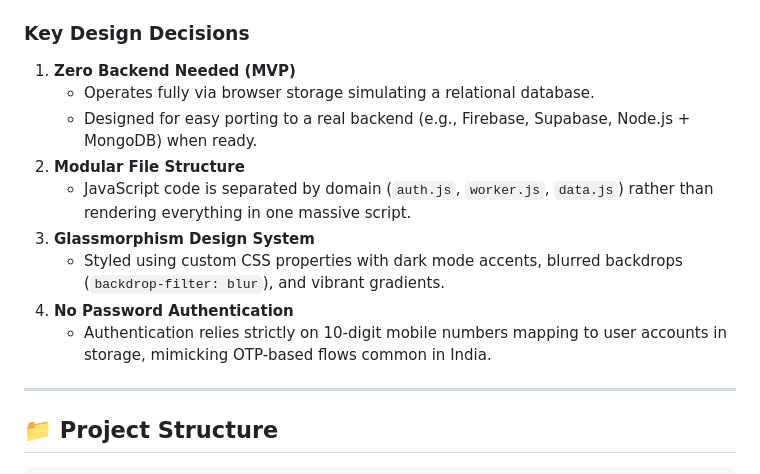
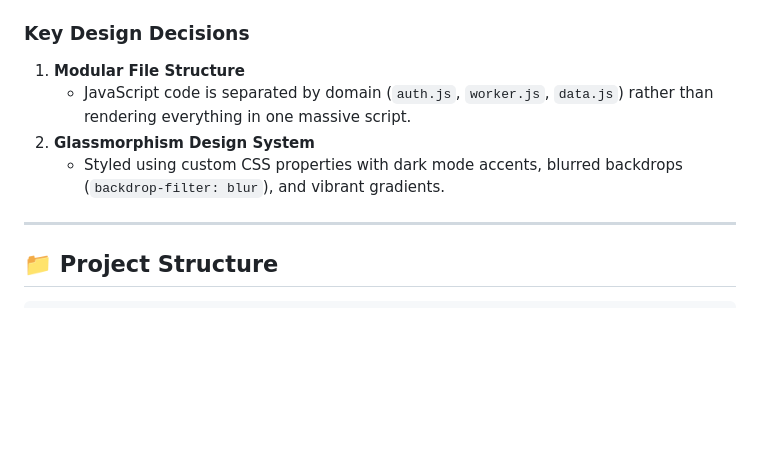
Before and after one commit to SaishWadnere/Rozgaar-Connect, a Markdown page: README.md, the part around the change. Drawn GitHub-style; blank space fills up the shorter version.

Commit message:
Corrected the Documentation

```diff
--- a/README.md
+++ b/README.md
@@ -13,15 +13,11 @@ RozgaarConnect is a platform designed to bridge the gap between daily wage worke
 The project strictly follows a **Vanilla JavaScript** architecture without modern frameworks (React, Vue, etc.) or complex build steps. Data persistence is managed entirely client-side via browser `localStorage`.
 
 ### Key Design Decisions
-1. **Zero Backend Needed (MVP)**
-   - Operates fully via browser storage simulating a relational database.
-   - Designed for easy porting to a real backend (e.g., Firebase, Supabase, Node.js + MongoDB) when ready.
-2. **Modular File Structure**
+1. **Modular File Structure**
    - JavaScript code is separated by domain (`auth.js`, `worker.js`, `data.js`) rather than rendering everything in one massive script.
-3. **Glassmorphism Design System**
+2. **Glassmorphism Design System**
    - Styled using custom CSS properties with dark mode accents, blurred backdrops (`backdrop-filter: blur`), and vibrant gradients.
-4. **No Password Authentication**
-   - Authentication relies strictly on 10-digit mobile numbers mapping to user accounts in storage, mimicking OTP-based flows common in India.
+
 
 ---
 
```
